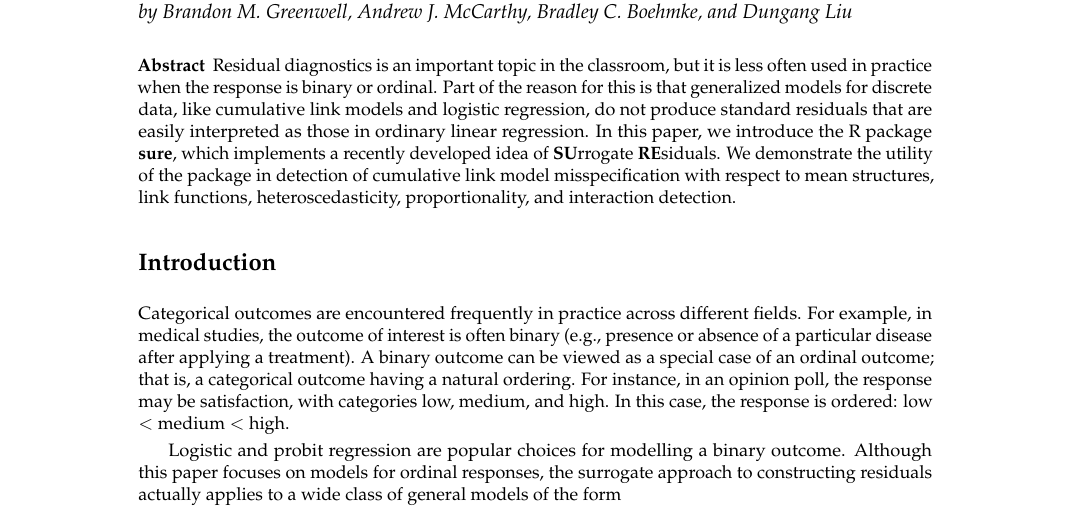
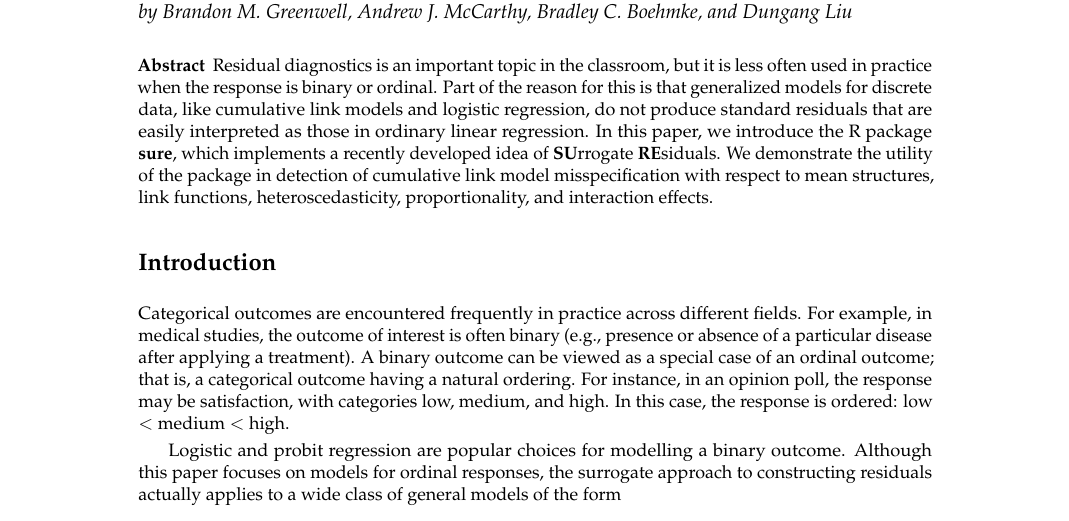
Before and after one commit to AFIT-R/sure-manuscript, a LaTeX document (RJwrapper.tex, which reads greenwell-mccarthy-boehmke-liu.tex): part of page 1 of 14, cut so that both start at the same text. Compiled offline with pdfLaTeX.

Commit message:
tweak abstract

```diff
--- a/greenwell-mccarthy-boehmke-liu.tex
+++ b/greenwell-mccarthy-boehmke-liu.tex
@@ -5,7 +5,7 @@
 \maketitle
 
 \abstract{
-Residual diagnostics is an important topic in the classroom, but it is less often used in practice when the response is binary or ordinal. Part of the reason for this is that generalized models for discrete data, like cumulative link models and logistic regression, do not produce standard residuals that are easily interpreted as those in ordinary linear regression. In this paper, we introduce the R package \pkg{sure}, which implements a recently developed idea of \textbf{SU}rrogate \textbf{RE}siduals. We demonstrate the utility of the package in detection of cumulative link model misspecification with respect to mean structures, link functions, heteroscedasticity, proportionality, and interaction detection.
+Residual diagnostics is an important topic in the classroom, but it is less often used in practice when the response is binary or ordinal. Part of the reason for this is that generalized models for discrete data, like cumulative link models and logistic regression, do not produce standard residuals that are easily interpreted as those in ordinary linear regression. In this paper, we introduce the R package \pkg{sure}, which implements a recently developed idea of \textbf{SU}rrogate \textbf{RE}siduals. We demonstrate the utility of the package in detection of cumulative link model misspecification with respect to mean structures, link functions, heteroscedasticity, proportionality, and interaction effects.
 }
 
 
```
Also changed, not shown: RJwrapper.pdf, 1 other file.
